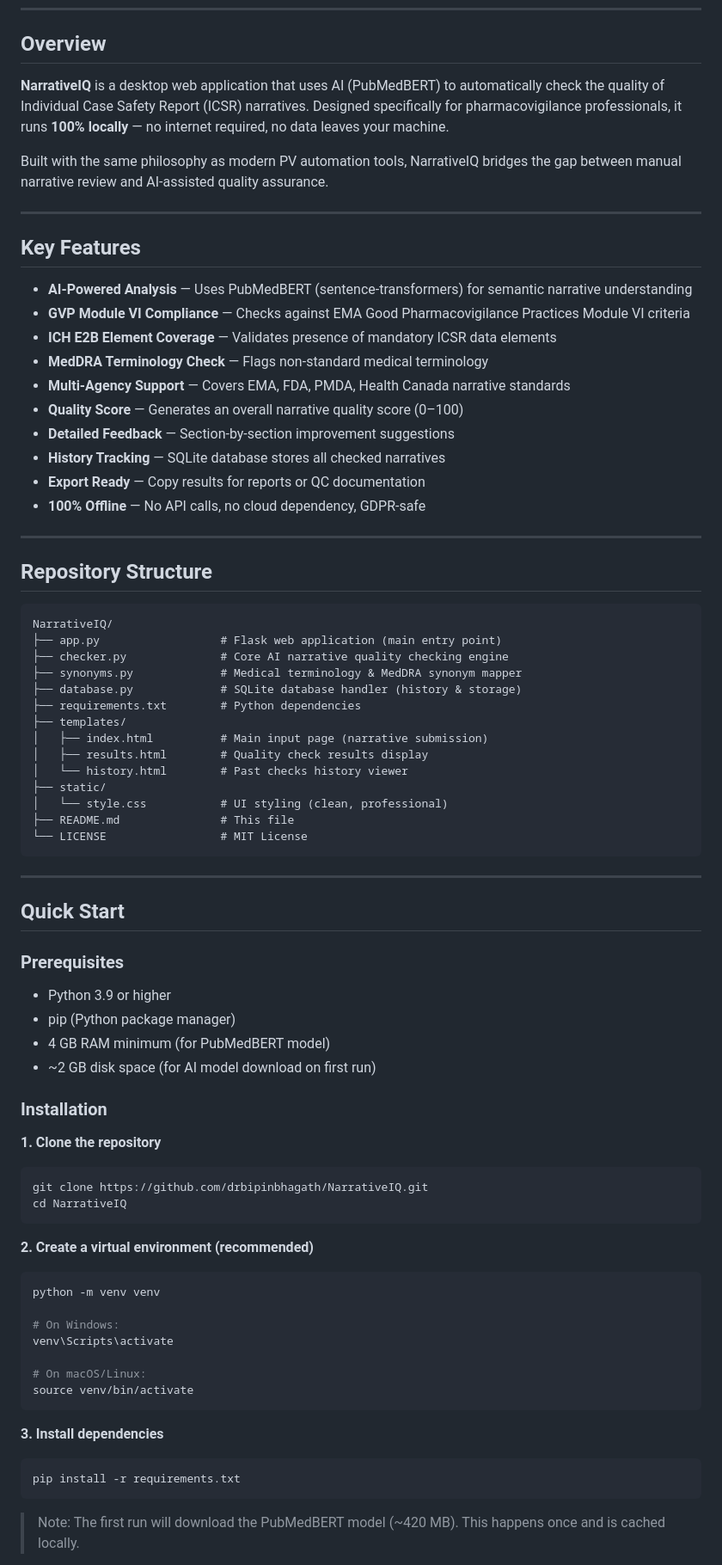
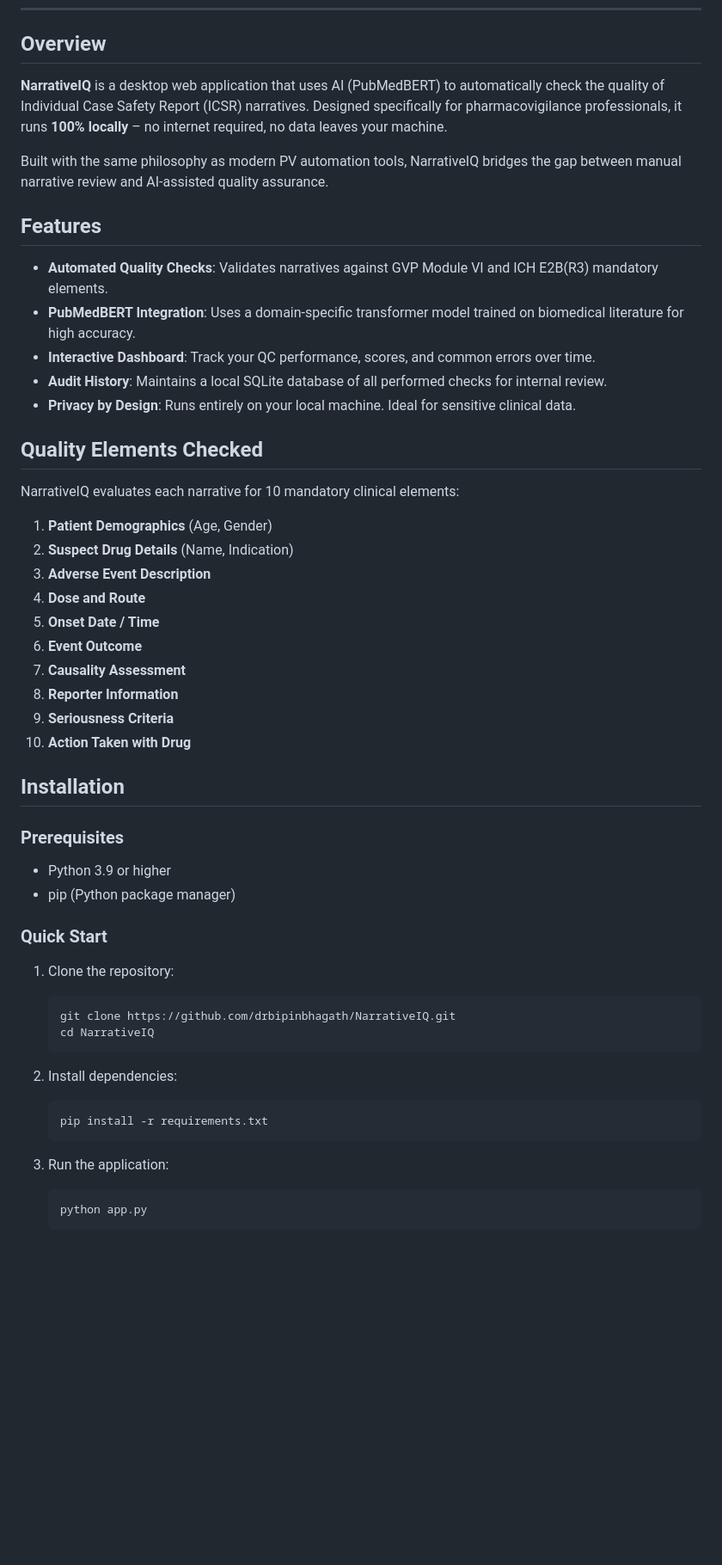
Before and after one commit to drbipinbhagath/NarrativeIQ, a Markdown page: README.md, the part around one of its changes. Shown at 86% size. Drawn GitHub-style; blank space fills up the shorter version.

Commit message:
Revise README for better readability and structure
Updated README.md for clarity and formatting improvements.

````diff
--- a/README.md
+++ b/README.md
@@ -12,80 +12,53 @@
 
 ## Overview
 
-**NarrativeIQ** is a desktop web application that uses AI (PubMedBERT) to automatically check the quality of Individual Case Safety Report (ICSR) narratives. Designed specifically for pharmacovigilance professionals, it runs **100% locally** — no internet required, no data leaves your machine.
+**NarrativeIQ** is a desktop web application that uses AI (PubMedBERT) to automatically check the quality of Individual Case Safety Report (ICSR) narratives. Designed specifically for pharmacovigilance professionals, it runs **100% locally** – no internet required, no data leaves your machine.
 
 Built with the same philosophy as modern PV automation tools, NarrativeIQ bridges the gap between manual narrative review and AI-assisted quality assurance.
 
----
+## Features
 
-## Key Features
+- **Automated Quality Checks**: Validates narratives against GVP Module VI and ICH E2B(R3) mandatory elements.
+- **PubMedBERT Integration**: Uses a domain-specific transformer model trained on biomedical literature for high accuracy.
+- **Interactive Dashboard**: Track your QC performance, scores, and common errors over time.
+- **Audit History**: Maintains a local SQLite database of all performed checks for internal review.
+- **Privacy by Design**: Runs entirely on your local machine. Ideal for sensitive clinical data.
 
-- **AI-Powered Analysis** — Uses PubMedBERT (sentence-transformers) for semantic narrative understanding
-- **GVP Module VI Compliance** — Checks against EMA Good Pharmacovigilance Practices Module VI criteria
-- **ICH E2B Element Coverage** — Validates presence of mandatory ICSR data elements
-- **MedDRA Terminology Check** — Flags non-standard medical terminology
-- **Multi-Agency Support** — Covers EMA, FDA, PMDA, Health Canada narrative standards
-- **Quality Score** — Generates an overall narrative quality score (0–100)
-- **Detailed Feedback** — Section-by-section improvement suggestions
-- **History Tracking** — SQLite database stores all checked narratives
-- **Export Ready** — Copy results for reports or QC documentation
-- **100% Offline** — No API calls, no cloud dependency, GDPR-safe
+## Quality Elements Checked
 
----
+NarrativeIQ evaluates each narrative for 10 mandatory clinical elements:
 
-## Repository Structure
+1. **Patient Demographics** (Age, Gender)
+2. **Suspect Drug Details** (Name, Indication)
+3. **Adverse Event Description**
+4. **Dose and Route**
+5. **Onset Date / Time**
+6. **Event Outcome**
+7. **Causality Assessment**
+8. **Reporter Information**
+9. **Seriousness Criteria**
+10. **Action Taken with Drug**
 
-```
-NarrativeIQ/
-├── app.py                  # Flask web application (main entry point)
-├── checker.py              # Core AI narrative quality checking engine
-├── synonyms.py             # Medical terminology & MedDRA synonym mapper
-├── database.py             # SQLite database handler (history & storage)
-├── requirements.txt        # Python dependencies
-├── templates/
-│   ├── index.html          # Main input page (narrative submission)
-│   ├── results.html        # Quality check results display
-│   └── history.html        # Past checks history viewer
-├── static/
-│   └── style.css           # UI styling (clean, professional)
-├── README.md               # This file
-└── LICENSE                 # MIT License
-```
-
----
-
-## Quick Start
+## Installation
 
 ### Prerequisites
-
 - Python 3.9 or higher
 - pip (Python package manager)
-- 4 GB RAM minimum (for PubMedBERT model)
-- ~2 GB disk space (for AI model download on first run)
 
-### Installation
+### Quick Start
+1. Clone the repository:
+   ```bash
+   git clone https://github.com/drbipinbhagath/NarrativeIQ.git
+   cd NarrativeIQ
+   ```
 
-**1. Clone the repository**
-```bash
-git clone https://github.com/drbipinbhagath/NarrativeIQ.git
-cd NarrativeIQ
-```
+2. Install dependencies:
+   ```bash
+   pip install -r requirements.txt
+   ```
 
-**2. Create a virtual environment (recommended)**
-```bash
-python -m venv venv
+3. Run the application:
+   ```bash
+   python app.py
+   ```
 
-# On Windows:
-venv\Scripts\activate
-
-# On macOS/Linux:
-source venv/bin/activate
-```
-
-**3. Install dependencies**
-```bash
-pip install -r requirements.txt
-```
-
-> Note: The first run will download the PubMedBERT model (~420 MB). This happens once and is cached locally.
-
````
Also changed, not shown: other parts of README.md (+5 -106 lines).
